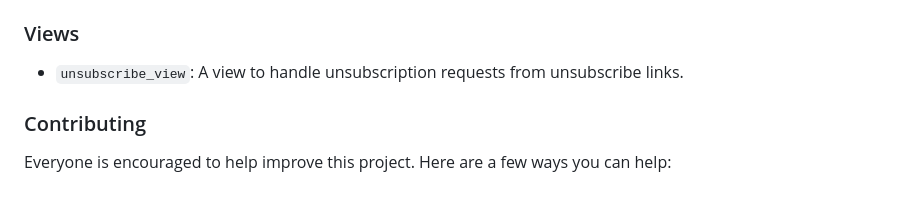
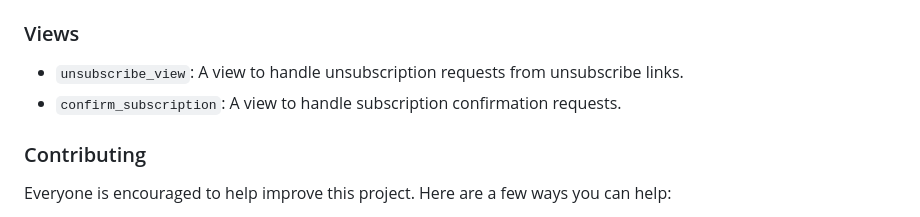
Before and after one commit to MiKatre/django-emaillist, a Markdown page: readme.md, the part around the change. Rendered like a GitHub page.

```diff
--- a/readme.md
+++ b/readme.md
@@ -112,6 +112,7 @@ get_lists()
 
 ### Views
 - `unsubscribe_view`: A view to handle unsubscription requests from unsubscribe links.
+- `confirm_subscription`: A view to handle subscription confirmation requests.
 
 ### Contributing
 
```
